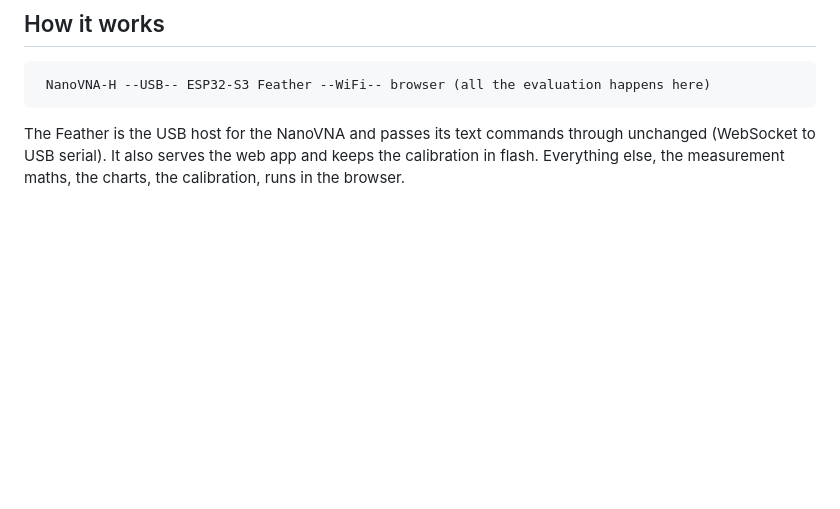
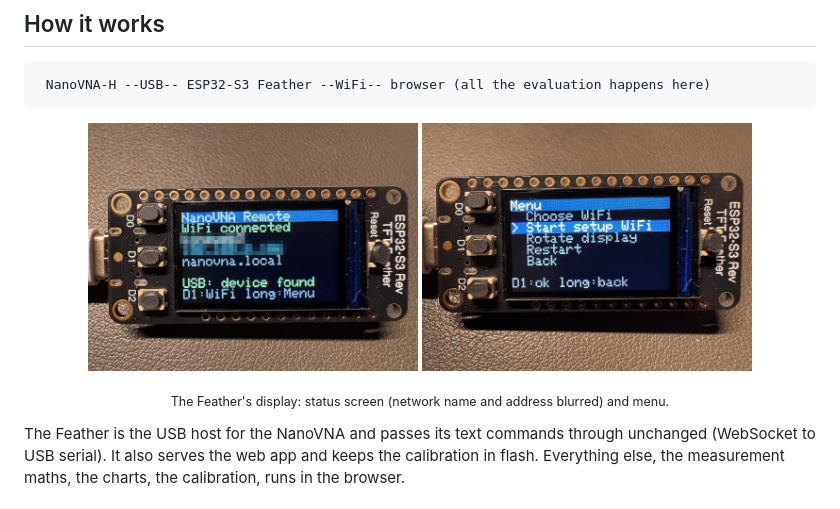
Before and after one commit to ckonecny/nanovna-remote, a Markdown page: README.md, the part around the change. Drawn GitHub-style; pictures changed too: site/img/feather-menu.jpg (added), site/img/feather-status.jpg (added); blank space fills up the shorter version.

Commit message:
Photos of the Feather display in README, manual and feature page
Network name and address are blurred.

Co-Authored-By: Claude Sonnet 5.5 <noreply@anthropic.com>

````diff
--- a/README.md
+++ b/README.md
@@ -38,6 +38,13 @@ More pictures and a short tour: **[feature page](https://ckonecny.github.io/nano
 ```
  NanoVNA-H --USB-- ESP32-S3 Feather --WiFi-- browser (all the evaluation happens here)
 ```
+
+<p align="center">
+  <img src="site/img/feather-status.jpg" width="330" alt="The Feather's status screen: WiFi connected, USB device found">
+  <img src="site/img/feather-menu.jpg" width="330" alt="The Feather's menu">
+</p>
+
+<p align="center"><sub>The Feather's display: status screen (network name and address blurred) and menu.</sub></p>
 
 The Feather is the USB host for the NanoVNA and passes its text commands through unchanged (WebSocket to USB serial). It
 also serves the web app and keeps the calibration in flash. Everything else, the measurement maths, the charts, the
````
Also changed, not shown: manual/manual_de.md (+4 -0 lines), manual/manual_en.md (+4 -0 lines), 1 other file.
